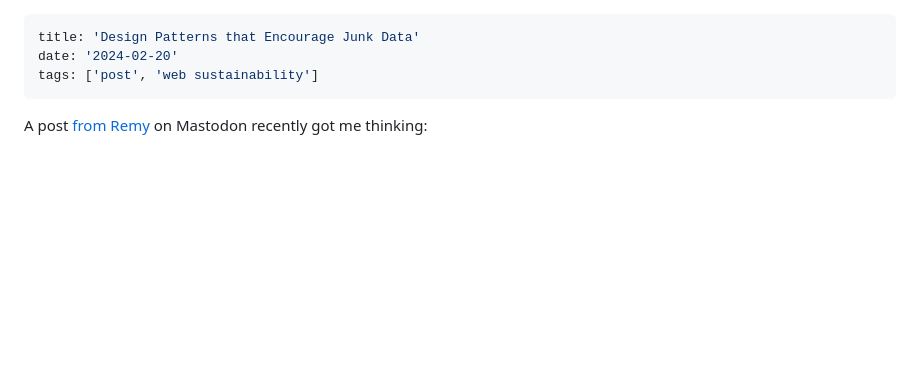
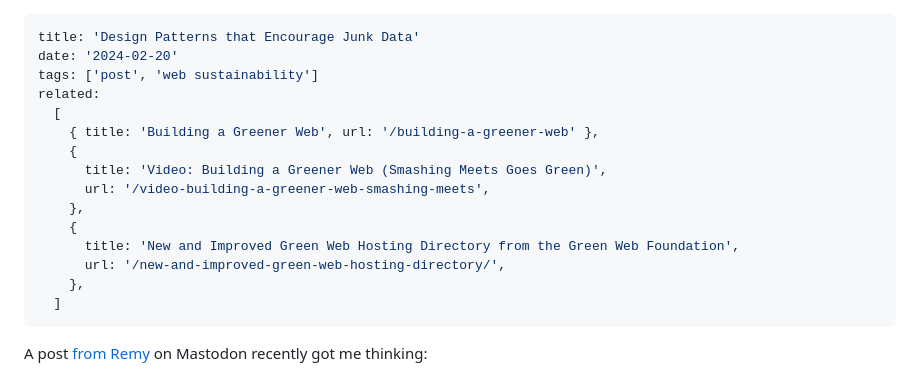
Before and after one commit to mbarker84/css-irl-eleventy, a Markdown page: src/posts/design-patterns-that-encourage-junk-data.md, the part around the change. GitHub-like rendering; blank space fills up the shorter version.

Commit message:
Add related posts

```diff
--- a/src/posts/design-patterns-that-encourage-junk-data.md
+++ b/src/posts/design-patterns-that-encourage-junk-data.md
@@ -2,6 +2,18 @@
 title: 'Design Patterns that Encourage Junk Data'
 date: '2024-02-20'
 tags: ['post', 'web sustainability']
+related:
+  [
+    { title: 'Building a Greener Web', url: '/building-a-greener-web' },
+    {
+      title: 'Video: Building a Greener Web (Smashing Meets Goes Green)',
+      url: '/video-building-a-greener-web-smashing-meets',
+    },
+    {
+      title: 'New and Improved Green Web Hosting Directory from the Green Web Foundation',
+      url: '/new-and-improved-green-web-hosting-directory/',
+    },
+  ]
 ---
 
 A post [from Remy](https://front-end.social/@rem/111957249492228263) on Mastodon recently got me thinking:
```
